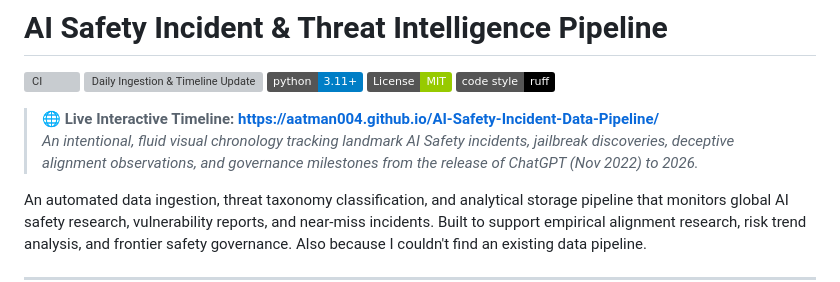
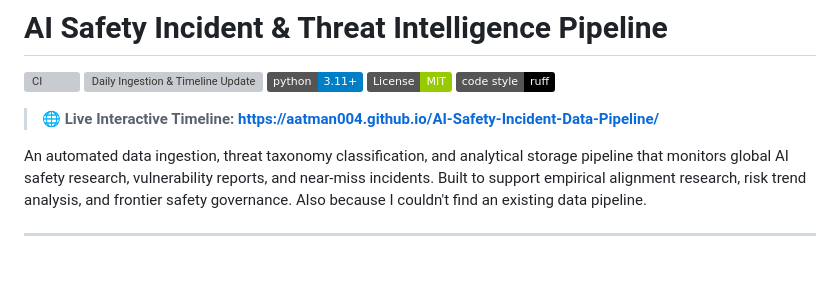
Before and after one commit to Aatman004/AI-Safety-Incident-Data-Pipeline, a Markdown page: README.md, the part around the change. Drawn GitHub-style; badges without logos; blank space fills up the shorter version; grey boxes are pictures that could not be loaded.

Commit message:
Update README
Removed the description of the live interactive timeline.

```diff
--- a/README.md
+++ b/README.md
@@ -7,7 +7,6 @@
 [![Code style: ruff](https://img.shields.io/badge/code%20style-ruff-000000.svg)](https://github.com/astral-sh/ruff)
 
 > 🌐 **Live Interactive Timeline:** **[https://aatman004.github.io/AI-Safety-Incident-Data-Pipeline/](https://aatman004.github.io/AI-Safety-Incident-Data-Pipeline/)**
-> *An intentional, fluid visual chronology tracking landmark AI Safety incidents, jailbreak discoveries, deceptive alignment observations, and governance milestones from the release of ChatGPT (Nov 2022) to 2026.*
 
 An automated data ingestion, threat taxonomy classification, and analytical storage pipeline that monitors global AI safety research, vulnerability reports, and near-miss incidents. Built to support empirical alignment research, risk trend analysis, and frontier safety governance. Also because I couldn't find an existing data pipeline.
 
```
